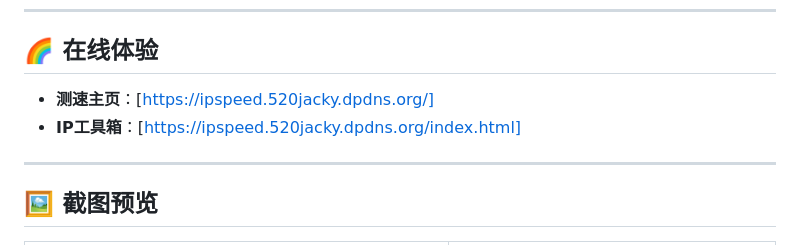
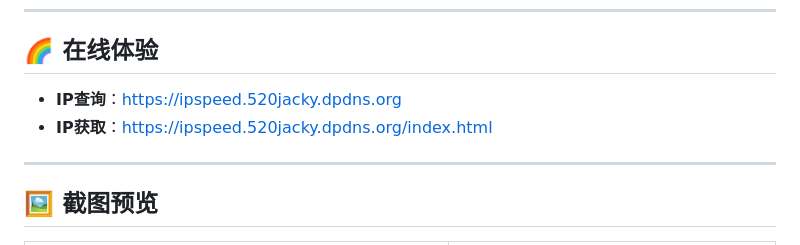
Before and after one commit to BAYUEQI/ZQ-IpSpeed, a Markdown page: README.md, the part around the change. Rendered like a GitHub page.

```diff
--- a/README.md
+++ b/README.md
@@ -36,8 +36,8 @@
 
 ## 🌈 在线体验
 
-- **测速主页**：[https://ipspeed.520jacky.dpdns.org/]
-- **IP工具箱**：[https://ipspeed.520jacky.dpdns.org/index.html]
+- **IP查询**：https://ipspeed.520jacky.dpdns.org
+- **IP获取**：https://ipspeed.520jacky.dpdns.org/index.html
 
 
 ---
```
